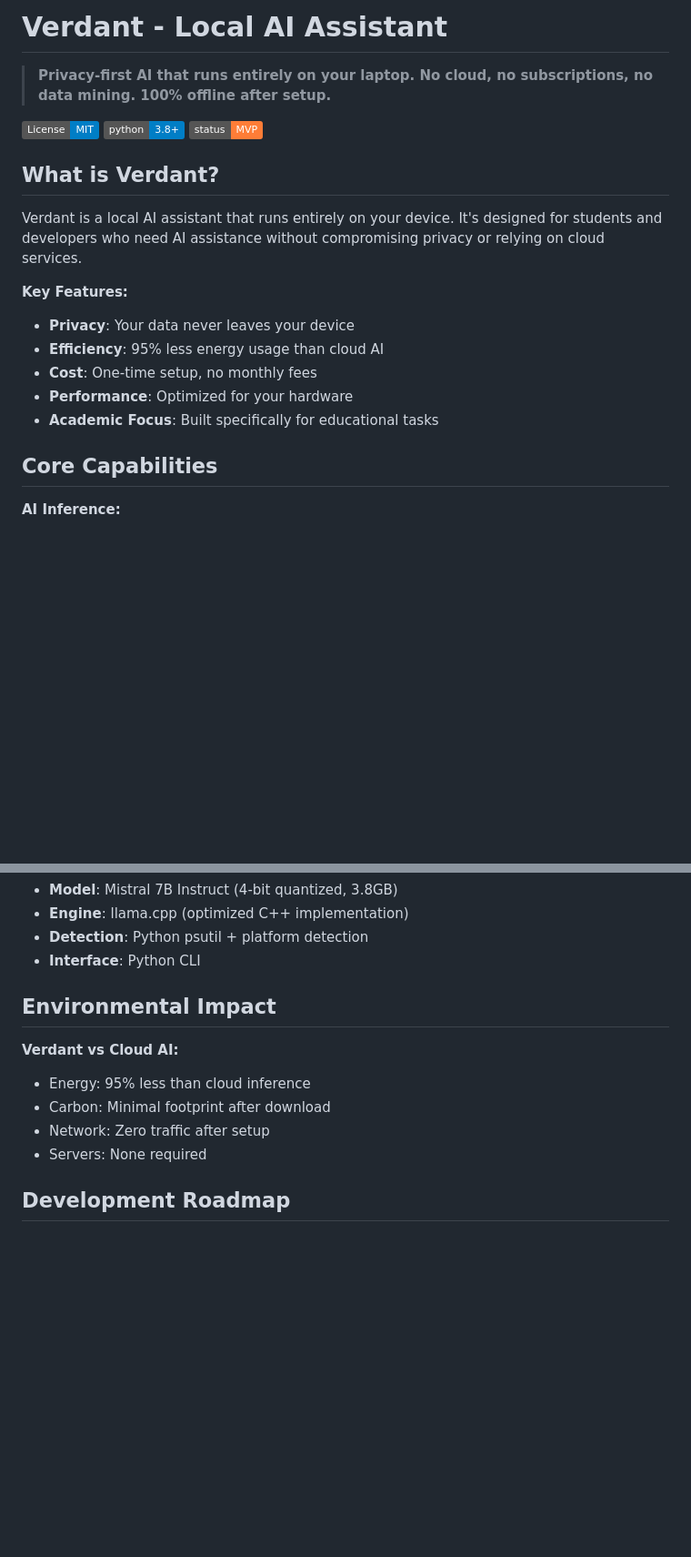
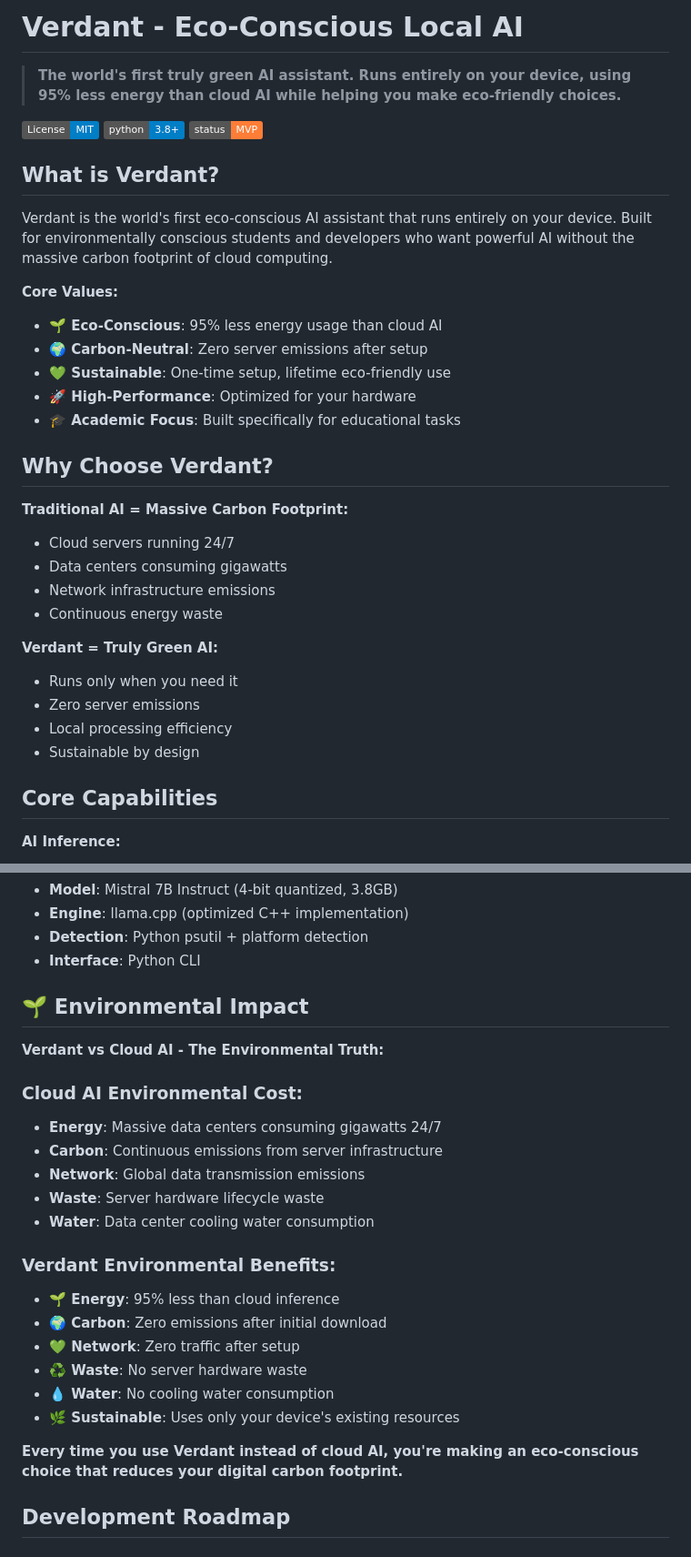
Before and after one commit to kaankutluturk/verdant, a Markdown page: README.md, 2 parts joined by grey strips. Shown at 91% size. Rendered like a GitHub page; badges without logos; blank space fills up the shorter version.

```diff
--- a/README.md
+++ b/README.md
@@ -1,6 +1,6 @@
-# Verdant - Local AI Assistant
+# Verdant - Eco-Conscious Local AI
 
-> **Privacy-first AI that runs entirely on your laptop. No cloud, no subscriptions, no data mining. 100% offline after setup.**
+> **The world's first truly green AI assistant. Runs entirely on your device, using 95% less energy than cloud AI while helping you make eco-friendly choices.**
 
 [![License: MIT](https://img.shields.io/badge/License-MIT-blue.svg)](LICENSE)
 [![Python 3.8+](https://img.shields.io/badge/python-3.8+-blue.svg)](https://www.python.org/downloads/)
@@ -8,14 +8,28 @@
 
 ## What is Verdant?
 
-Verdant is a local AI assistant that runs entirely on your device. It's designed for students and developers who need AI assistance without compromising privacy or relying on cloud services.
+Verdant is the world's first eco-conscious AI assistant that runs entirely on your device. Built for environmentally conscious students and developers who want powerful AI without the massive carbon footprint of cloud computing.
 
-**Key Features:**
-- **Privacy**: Your data never leaves your device
-- **Efficiency**: 95% less energy usage than cloud AI
-- **Cost**: One-time setup, no monthly fees
-- **Performance**: Optimized for your hardware
-- **Academic Focus**: Built specifically for educational tasks
+**Core Values:**
+- **🌱 Eco-Conscious**: 95% less energy usage than cloud AI
+- **🌍 Carbon-Neutral**: Zero server emissions after setup
+- **💚 Sustainable**: One-time setup, lifetime eco-friendly use
+- **🚀 High-Performance**: Optimized for your hardware
+- **🎓 Academic Focus**: Built specifically for educational tasks
+
+## Why Choose Verdant?
+
+**Traditional AI = Massive Carbon Footprint:**
+- Cloud servers running 24/7
+- Data centers consuming gigawatts
+- Network infrastructure emissions
+- Continuous energy waste
+
+**Verdant = Truly Green AI:**
+- Runs only when you need it
+- Zero server emissions
+- Local processing efficiency
+- Sustainable by design
 
 ## Core Capabilities
 
@@ -120,13 +134,26 @@ python verdant.py --threads 8 --context 4096
 - **Detection**: Python psutil + platform detection
 - **Interface**: Python CLI
 
-## Environmental Impact
+## 🌱 Environmental Impact
 
-**Verdant vs Cloud AI:**
-- Energy: 95% less than cloud inference
-- Carbon: Minimal footprint after download
-- Network: Zero traffic after setup
-- Servers: None required
+**Verdant vs Cloud AI - The Environmental Truth:**
+
+### **Cloud AI Environmental Cost:**
+- **Energy**: Massive data centers consuming gigawatts 24/7
+- **Carbon**: Continuous emissions from server infrastructure
+- **Network**: Global data transmission emissions
+- **Waste**: Server hardware lifecycle waste
+- **Water**: Data center cooling water consumption
+
+### **Verdant Environmental Benefits:**
+- **🌱 Energy**: 95% less than cloud inference
+- **🌍 Carbon**: Zero emissions after initial download
+- **💚 Network**: Zero traffic after setup
+- **♻️ Waste**: No server hardware waste
+- **💧 Water**: No cooling water consumption
+- **🌿 Sustainable**: Uses only your device's existing resources
+
+**Every time you use Verdant instead of cloud AI, you're making an eco-conscious choice that reduces your digital carbon footprint.**
 
 ## Development Roadmap
 
```
Also changed, not shown: other parts of README.md (+1 -1 lines), PROJECT_STATUS.md (+33 -2 lines), USAGE_GUIDE.md (+24 -2 lines).
